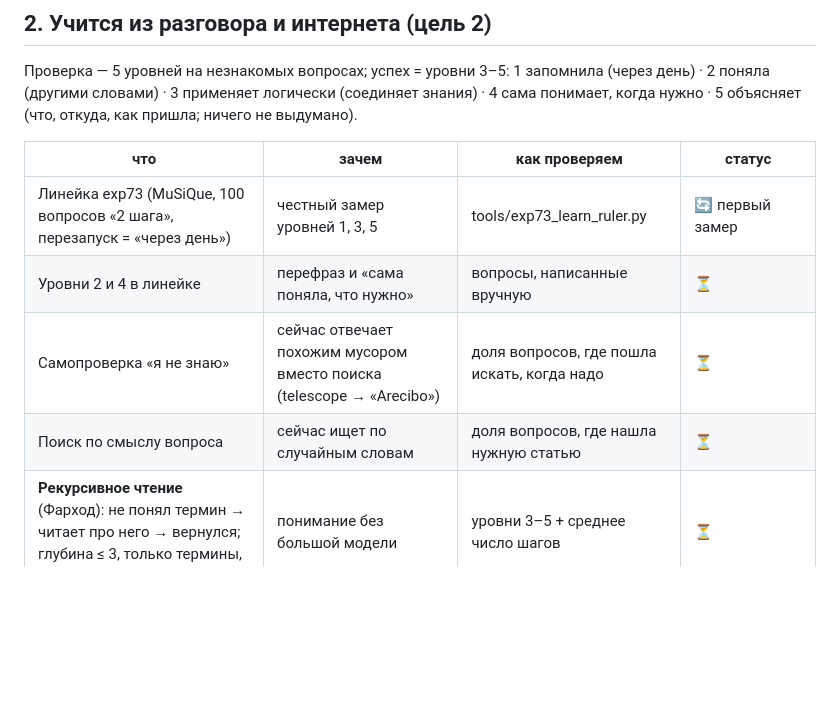
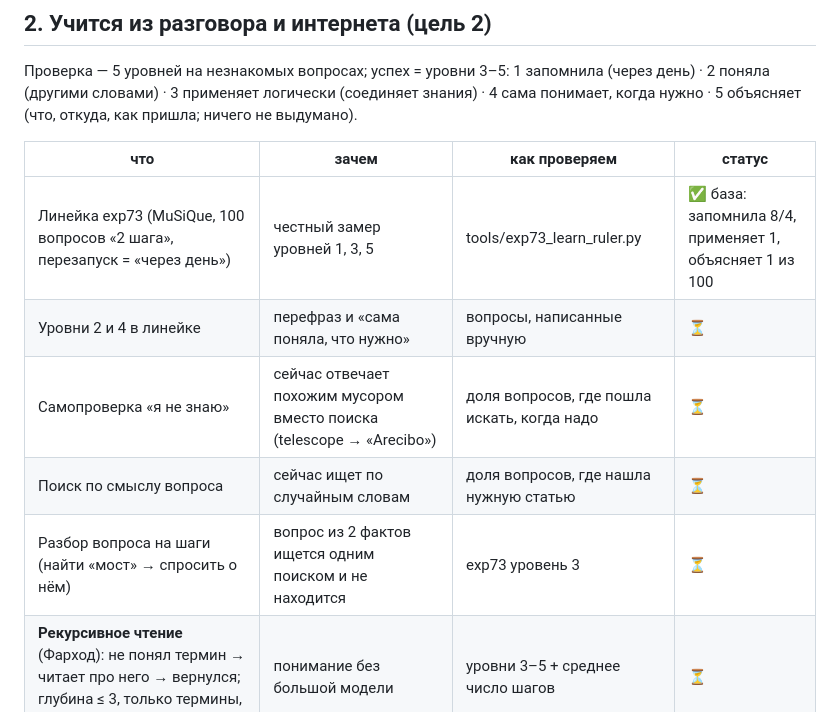
Before and after one commit to mamazanovfarhod016/mini-ai, a Markdown page: BACKLOG.md, the part around the change. GitHub-like rendering; blank space fills up the shorter version.

```diff
--- a/BACKLOG.md
+++ b/BACKLOG.md
@@ -23,10 +23,11 @@
 
 | что | зачем | как проверяем | статус |
 |---|---|---|---|
-| Линейка exp73 (MuSiQue, 100 вопросов «2 шага», перезапуск = «через день») | честный замер уровней 1, 3, 5 | tools/exp73_learn_ruler.py | 🔄 первый замер |
+| Линейка exp73 (MuSiQue, 100 вопросов «2 шага», перезапуск = «через день») | честный замер уровней 1, 3, 5 | tools/exp73_learn_ruler.py | ✅ база: запомнила 8/4, применяет 1, объясняет 1 из 100 |
 | Уровни 2 и 4 в линейке | перефраз и «сама поняла, что нужно» | вопросы, написанные вручную | ⏳ |
 | Самопроверка «я не знаю» | сейчас отвечает похожим мусором вместо поиска (telescope → «Arecibo») | доля вопросов, где пошла искать, когда надо | ⏳ |
 | Поиск по смыслу вопроса | сейчас ищет по случайным словам | доля вопросов, где нашла нужную статью | ⏳ |
+| Разбор вопроса на шаги (найти «мост» → спросить о нём) | вопрос из 2 фактов ищется одним поиском и не находится | exp73 уровень 3 | ⏳ |
 | **Рекурсивное чтение** (Фарход): не понял термин → читает про него → вернулся; глубина ≤ 3, только термины, нужные для вопроса | понимание без большой модели | уровни 3–5 + среднее число шагов | ⏳ |
 | Проверка понимания после чтения | прочитала ≠ поняла | сама себе вопрос по прочитанному | ⏳ |
 | Запоминает только подтверждённое, с источником | сейчас в памяти мусор («кинофестиваль Локарно») | доля полезных фактов | ⏳ |
```
Also changed, not shown: RESEARCH.md (+19 -0 lines).
